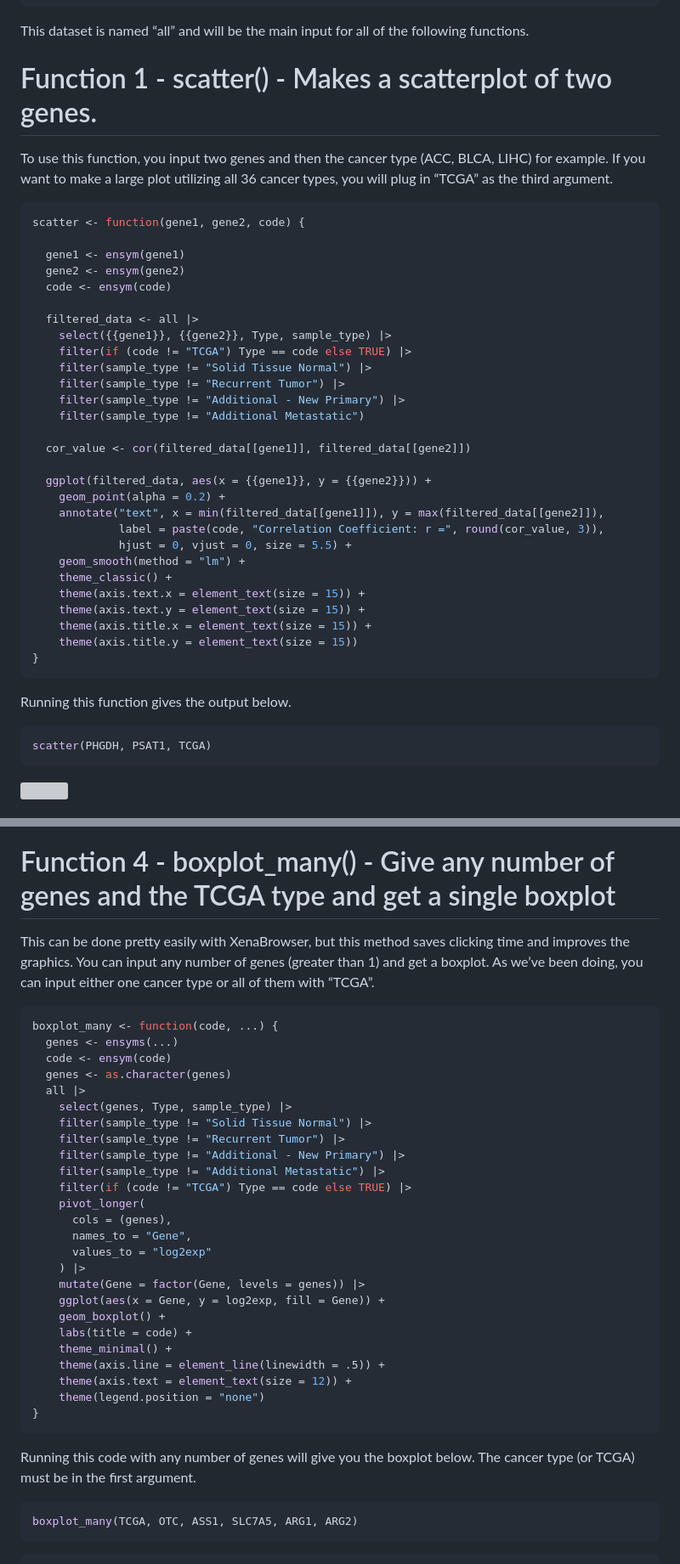
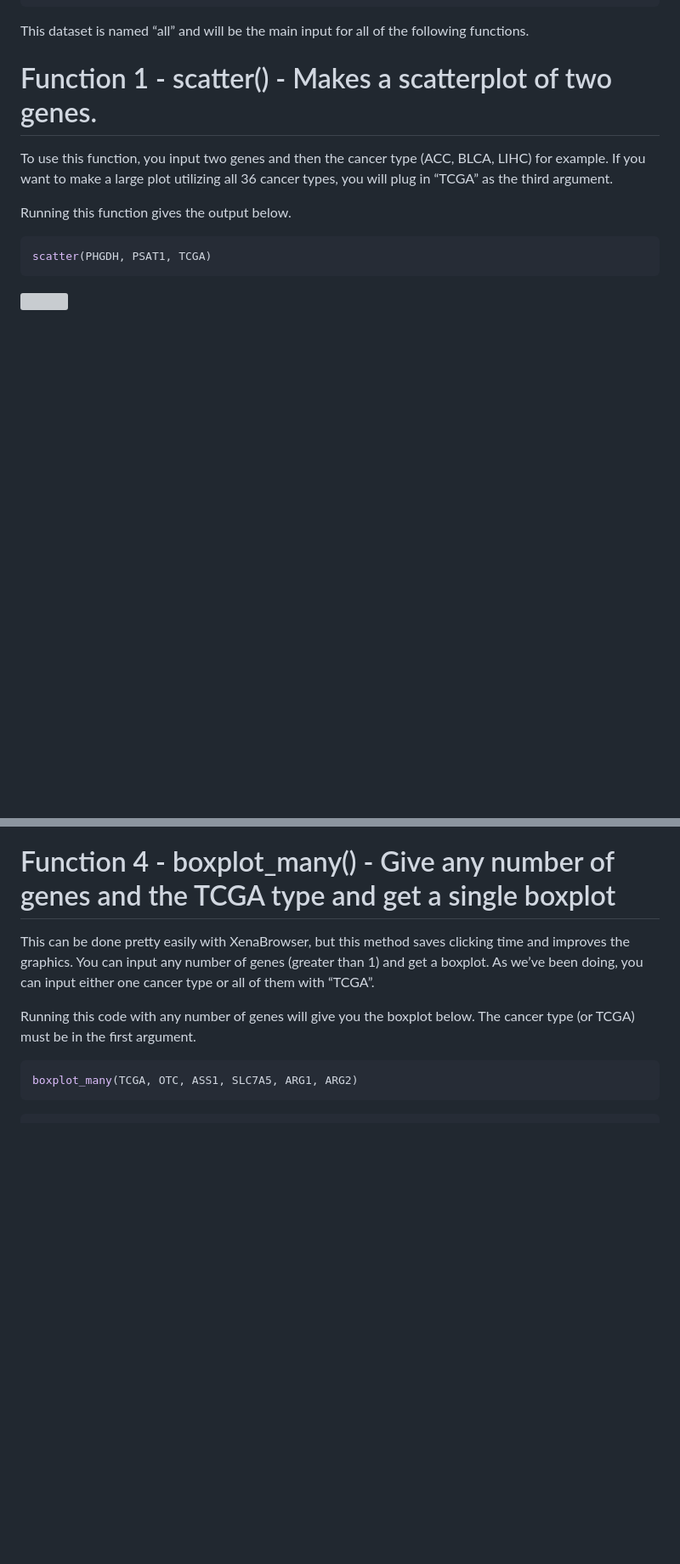
Before and after one commit to kndunlap/tcga-explorer, a Markdown page: README.md, 2 parts joined by grey strips. Shown: that part at 85% size. GitHub-like rendering; blank space fills up the shorter version; grey boxes are pictures that could not be loaded.

````diff
--- a/README.md
+++ b/README.md
@@ -56,37 +56,6 @@ To use this function, you input two genes and then the cancer type (ACC,
 BLCA, LIHC) for example. If you want to make a large plot utilizing all
 36 cancer types, you will plug in “TCGA” as the third argument.
 
-``` r
-scatter <- function(gene1, gene2, code) {
-
-  gene1 <- ensym(gene1)
-  gene2 <- ensym(gene2)
-  code <- ensym(code)
-
-  filtered_data <- all |>
-    select({{gene1}}, {{gene2}}, Type, sample_type) |>
-    filter(if (code != "TCGA") Type == code else TRUE) |>
-    filter(sample_type != "Solid Tissue Normal") |>
-    filter(sample_type != "Recurrent Tumor") |>
-    filter(sample_type != "Additional - New Primary") |>
-    filter(sample_type != "Additional Metastatic")
-
-  cor_value <- cor(filtered_data[[gene1]], filtered_data[[gene2]])
-
-  ggplot(filtered_data, aes(x = {{gene1}}, y = {{gene2}})) +
-    geom_point(alpha = 0.2) +
-    annotate("text", x = min(filtered_data[[gene1]]), y = max(filtered_data[[gene2]]),
-             label = paste(code, "Correlation Coefficient: r =", round(cor_value, 3)),
-             hjust = 0, vjust = 0, size = 5.5) +
-    geom_smooth(method = "lm") +
-    theme_classic() +
-    theme(axis.text.x = element_text(size = 15)) +
-    theme(axis.text.y = element_text(size = 15)) +
-    theme(axis.title.x = element_text(size = 15)) +
-    theme(axis.title.y = element_text(size = 15))
-}
-```
-
 Running this function gives the output below.
 
 ``` r
@@ -197,33 +112,6 @@ clicking time and improves the graphics. You can input any number of
 genes (greater than 1) and get a boxplot. As we’ve been doing, you can
 input either one cancer type or all of them with “TCGA”.
 
-``` r
-boxplot_many <- function(code, ...) {
-  genes <- ensyms(...)
-  code <- ensym(code)
-  genes <- as.character(genes)
-  all |>
-    select(genes, Type, sample_type) |>
-    filter(sample_type != "Solid Tissue Normal") |>
-    filter(sample_type != "Recurrent Tumor") |>
-    filter(sample_type != "Additional - New Primary") |>
-    filter(sample_type != "Additional Metastatic") |>
-    filter(if (code != "TCGA") Type == code else TRUE) |>
-    pivot_longer(
-      cols = (genes),
-      names_to = "Gene",
-      values_to = "log2exp"
-    ) |>
-    mutate(Gene = factor(Gene, levels = genes)) |>
-    ggplot(aes(x = Gene, y = log2exp, fill = Gene)) +
-    geom_boxplot() +
-    labs(title = code) +
-    theme_minimal() +
-    theme(axis.line = element_line(linewidth = .5)) +
-    theme(axis.text = element_text(size = 12)) +
-    theme(legend.position = "none")
-}
-```
 
 Running this code with any number of genes will give you the boxplot
 below. The cancer type (or TCGA) must be in the first argument.
````
Also changed, not shown: other parts of README.md (+0 -130 lines).
